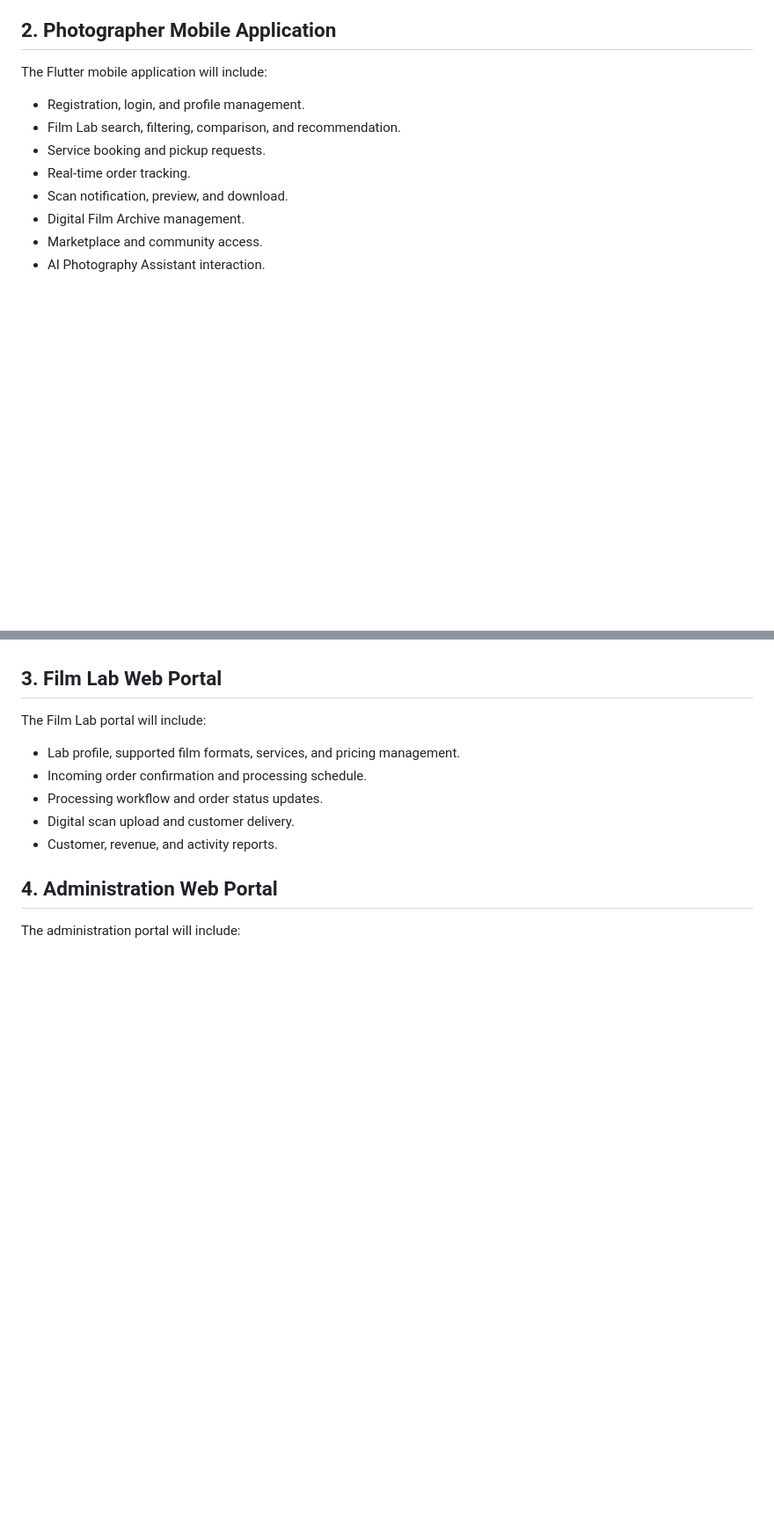
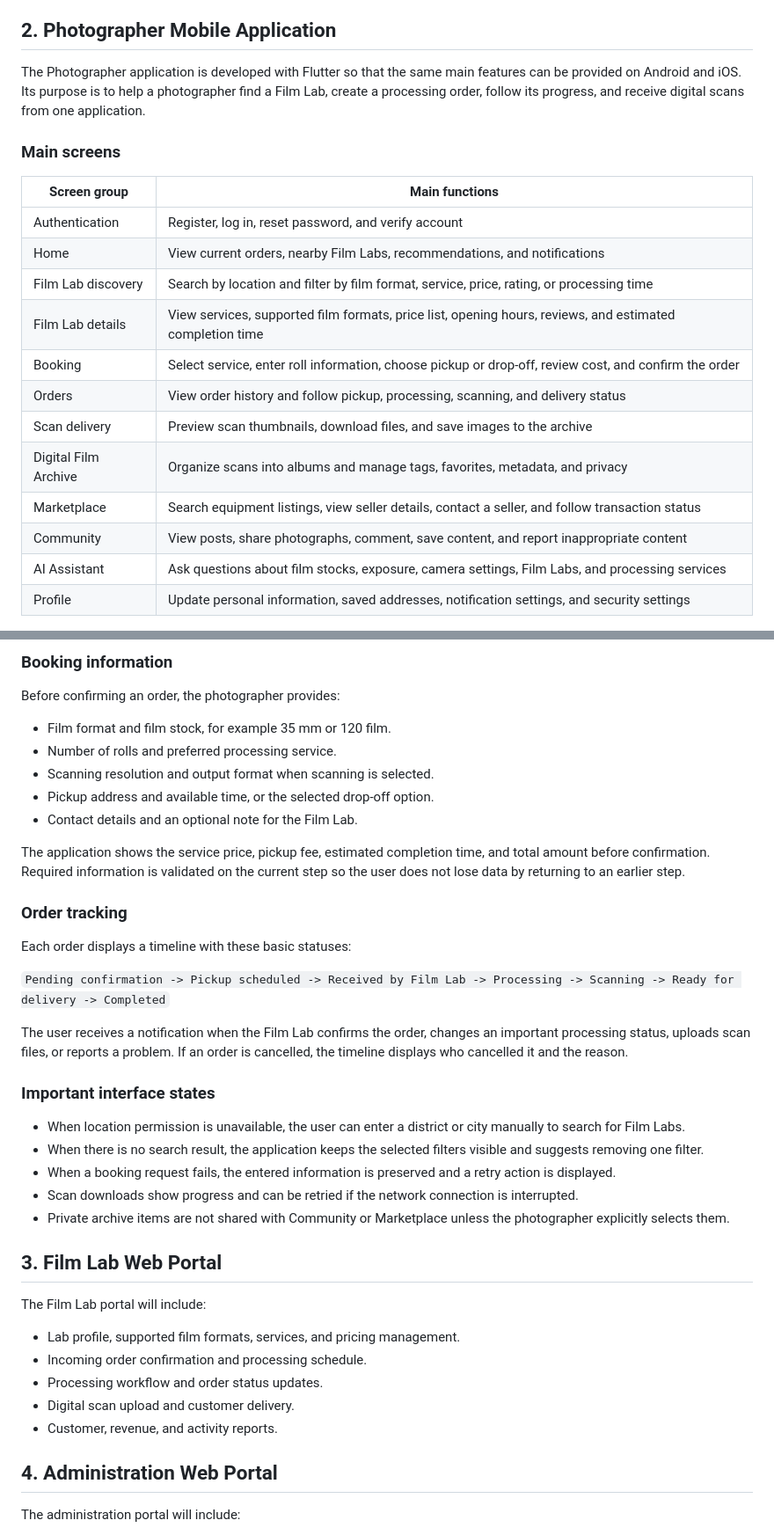
Before and after one commit to thanhtoan101/CNPM, a Markdown page: docs/MobileWeb.md, 2 parts joined by grey strips. Shown at 88% size. GitHub-like rendering; blank space fills up the shorter version.

Commit message:
docs: complete photographer mobile app design

```diff
--- a/docs/MobileWeb.md
+++ b/docs/MobileWeb.md
@@ -57,13 +57,25 @@ be used for the first version of the product.
 
 ## 2. Photographer Mobile Application
 
-The Flutter mobile application will include:
+The Photographer application is developed with Flutter so that the same main
+features can be provided on Android and iOS. Its purpose is to help a
+photographer find a Film Lab, create a processing order, follow its progress,
+and receive digital scans from one application.
 
-- Registration, login, and profile management.
-- Film Lab search, filtering, comparison, and recommendation.
-- Service booking and pickup requests.
-- Real-time order tracking.
-- Scan notification, preview, and download.
-- Digital Film Archive management.
-- Marketplace and community access.
-- AI Photography Assistant interaction.
+### Main screens
+
+| Screen group | Main functions |
+| --- | --- |
+| Authentication | Register, log in, reset password, and verify account |
+| Home | View current orders, nearby Film Labs, recommendations, and notifications |
+| Film Lab discovery | Search by location and filter by film format, service, price, rating, or processing time |
+| Film Lab details | View services, supported film formats, price list, opening hours, reviews, and estimated completion time |
+| Booking | Select service, enter roll information, choose pickup or drop-off, review cost, and confirm the order |
+| Orders | View order history and follow pickup, processing, scanning, and delivery status |
+| Scan delivery | Preview scan thumbnails, download files, and save images to the archive |
+| Digital Film Archive | Organize scans into albums and manage tags, favorites, metadata, and privacy |
+| Marketplace | Search equipment listings, view seller details, contact a seller, and follow transaction status |
+| Community | View posts, share photographs, comment, save content, and report inappropriate content |
+| AI Assistant | Ask questions about film stocks, exposure, camera settings, Film Labs, and processing services |
+| Profile | Update personal information, saved addresses, notification settings, and security settings |
+
@@ -70,3 +108,39 @@ The Flutter mobile application will include:
+### Booking information
+
+Before confirming an order, the photographer provides:
+
+- Film format and film stock, for example 35 mm or 120 film.
+- Number of rolls and preferred processing service.
+- Scanning resolution and output format when scanning is selected.
+- Pickup address and available time, or the selected drop-off option.
+- Contact details and an optional note for the Film Lab.
+
+The application shows the service price, pickup fee, estimated completion time,
+and total amount before confirmation. Required information is validated on the
+current step so the user does not lose data by returning to an earlier step.
+
+### Order tracking
+
+Each order displays a timeline with these basic statuses:
+
+`Pending confirmation -> Pickup scheduled -> Received by Film Lab -> Processing -> Scanning -> Ready for delivery -> Completed`
+
+The user receives a notification when the Film Lab confirms the order, changes
+an important processing status, uploads scan files, or reports a problem. If an
+order is cancelled, the timeline displays who cancelled it and the reason.
+
+### Important interface states
+
+- When location permission is unavailable, the user can enter a district or
+  city manually to search for Film Labs.
+- When there is no search result, the application keeps the selected filters
+  visible and suggests removing one filter.
+- When a booking request fails, the entered information is preserved and a
+  retry action is displayed.
+- Scan downloads show progress and can be retried if the network connection is
+  interrupted.
+- Private archive items are not shared with Community or Marketplace unless the
+  photographer explicitly selects them.
 
 ## 3. Film Lab Web Portal
 
```
Also changed, not shown: other parts of docs/MobileWeb.md (+26 -0 lines).
